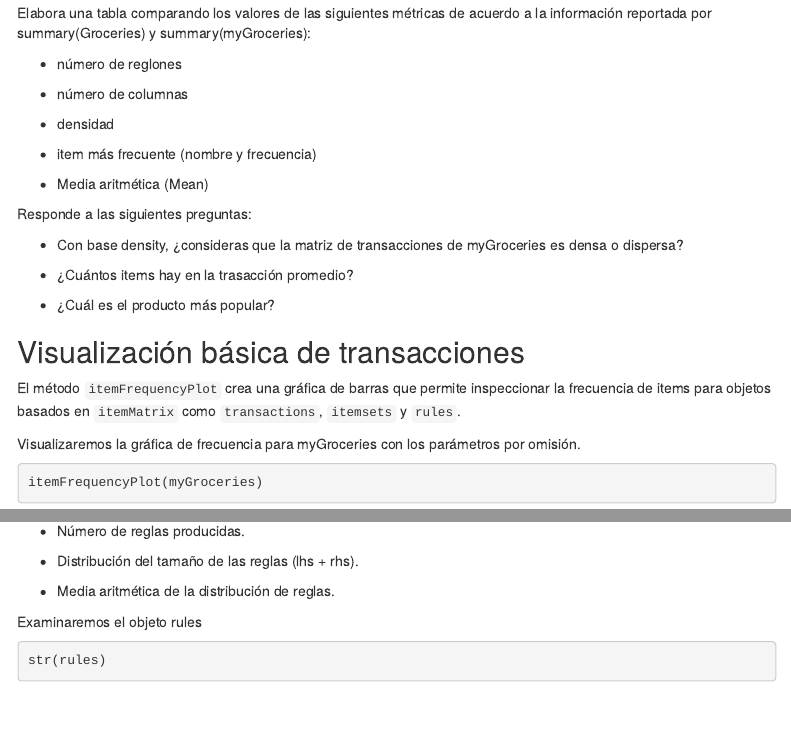
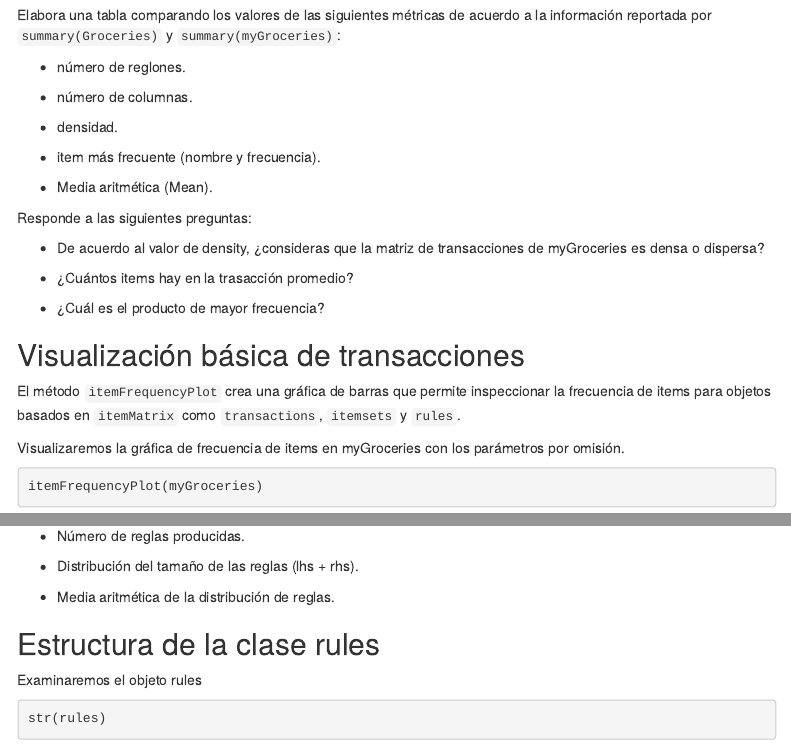
Before and after one commit to r7perezyera/data-mining, an R Markdown document (docs/notebooks/rstudio/association-rules-visualization.rmd): the page in a window 1100 px wide, from 1760 px down before the commit and from 1790 px down after it, so that both start at the same text, and a second part further down, joined at a grey line. Rendered offline with R 4.5, knitr and Pandoc, with nearby package versions; some code elsewhere in the file could not run offline; menus at the side of the page are left out.

Commit message:
ARV sections

````diff
--- a/docs/notebooks/rstudio/association-rules-visualization.rmd
+++ b/docs/notebooks/rstudio/association-rules-visualization.rmd
@@ -86,32 +86,32 @@ summary(myGroceries)
 `r emo::ji("document")`
 **DOCUMENTO ARV-01**
 
-Elabora una tabla comparando los valores de las siguientes métricas de acuerdo a la información reportada por summary(Groceries) y summary(myGroceries):
+Elabora una tabla comparando los valores de las siguientes métricas de acuerdo a la información reportada por `summary(Groceries)` y `summary(myGroceries)`:
 
-- número de reglones
+- número de reglones.
 
-- número de columnas
+- número de columnas.
 
-- densidad
+- densidad.
 
-- item más frecuente (nombre y frecuencia)
+- item más frecuente (nombre y frecuencia).
 
-- Media aritmética (Mean)
+- Media aritmética (Mean).
 
 Responde a las siguientes preguntas:
 
-- Con base density, ¿consideras que la matriz de transacciones de myGroceries es densa o dispersa?
+- De acuerdo al valor de density, ¿consideras que la matriz de transacciones de myGroceries es densa o dispersa?
 
 - ¿Cuántos items hay en la trasacción promedio?
 
-- ¿Cuál es el producto más popular?
+- ¿Cuál es el producto de mayor frecuencia?
 
 ## Visualización básica de transacciones
 
 El método `itemFrequencyPlot` crea una gráfica de barras que permite inspeccionar la frecuencia de items para objetos basados en `itemMatrix` como `transactions`, `itemsets` y `rules`.
 
 
-Visualizaremos la gráfica de frecuencia para myGroceries con los parámetros por omisión.
+Visualizaremos la gráfica de frecuencia de items en myGroceries con los parámetros por omisión.
 ```{r}
 itemFrequencyPlot(myGroceries)
 ```
@@ -153,7 +153,7 @@ Documenta los siguientes datos de la salida de arules:
 - Media aritmética de la distribución de reglas.
 
 
-
+## Estructura de la clase rules
 
 Examinaremos el objeto rules
 ```{r}
````
Also changed, not shown: docs/notebooks/rstudio/association-rules-visualization.rmd (37 more changed lines), 1 other file.
